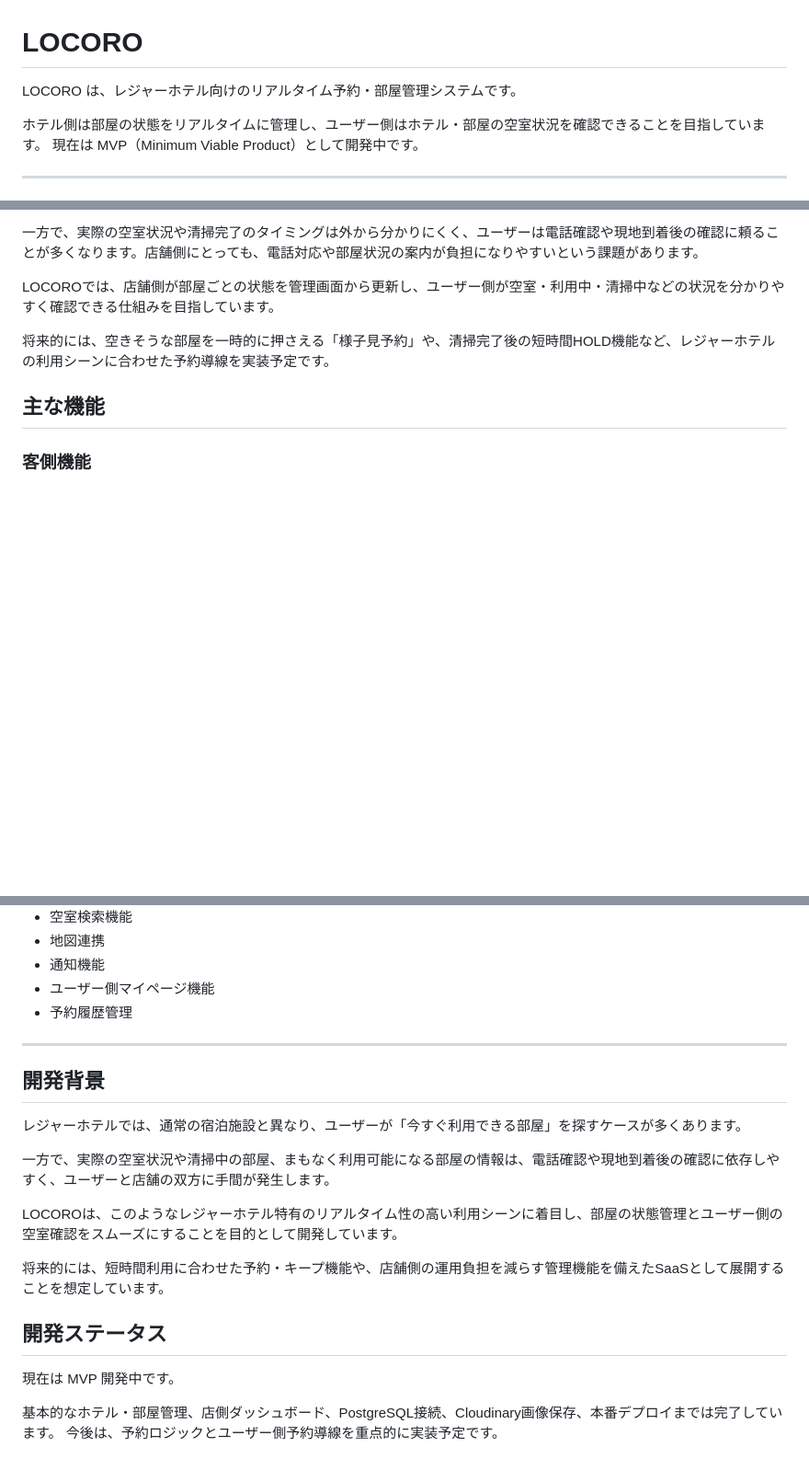
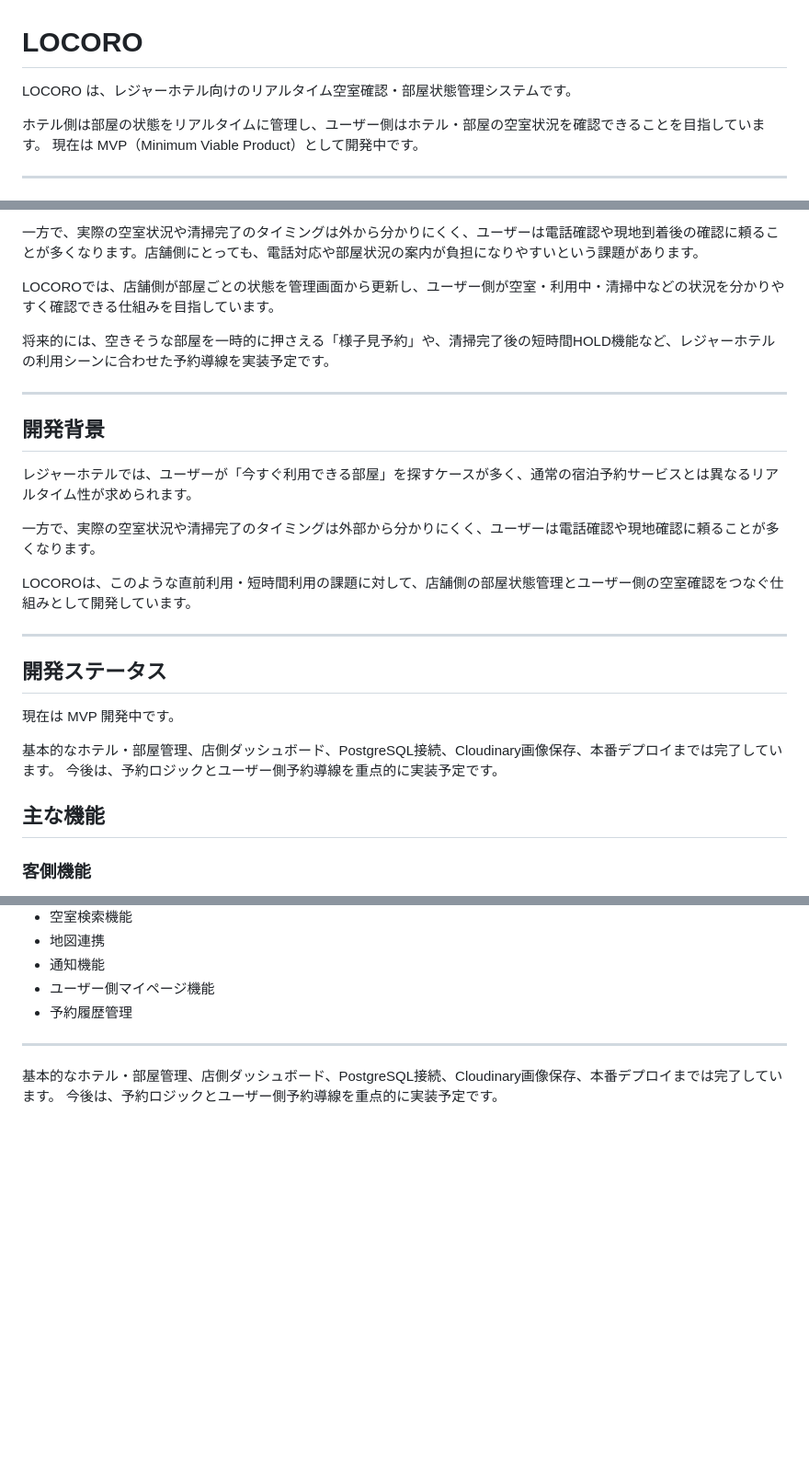
Before and after one commit to Hibiki0417/LOCORO, a Markdown page: README.md, 3 parts joined by grey strips. Shown at 92% size. Drawn GitHub-style; blank space fills up the shorter version.

Commit message:
docs: improve README structure and service overview
Updated the description of LOCORO and added sections for development background and status.

```diff
--- a/README.md
+++ b/README.md
@@ -1,6 +1,6 @@
 # LOCORO
 
-LOCORO は、レジャーホテル向けのリアルタイム予約・部屋管理システムです。
+LOCORO は、レジャーホテル向けのリアルタイム空室確認・部屋状態管理システムです。
 
 ホテル側は部屋の状態をリアルタイムに管理し、ユーザー側はホテル・部屋の空室状況を確認できることを目指しています。
 現在は MVP（Minimum Viable Product）として開発中です。
@@ -58,6 +58,24 @@ LOCOROでは、店舗側が部屋ごとの状態を管理画面から更新し
 
 将来的には、空きそうな部屋を一時的に押さえる「様子見予約」や、清掃完了後の短時間HOLD機能など、レジャーホテルの利用シーンに合わせた予約導線を実装予定です。
 
+---
+
+## 開発背景
+
+レジャーホテルでは、ユーザーが「今すぐ利用できる部屋」を探すケースが多く、通常の宿泊予約サービスとは異なるリアルタイム性が求められます。
+
+一方で、実際の空室状況や清掃完了のタイミングは外部から分かりにくく、ユーザーは電話確認や現地確認に頼ることが多くなります。
+
+LOCOROは、このような直前利用・短時間利用の課題に対して、店舗側の部屋状態管理とユーザー側の空室確認をつなぐ仕組みとして開発しています。
+
+---
+
+## 開発ステータス
+
+現在は MVP 開発中です。
+
+基本的なホテル・部屋管理、店側ダッシュボード、PostgreSQL接続、Cloudinary画像保存、本番デプロイまでは完了しています。
+今後は、予約ロジックとユーザー側予約導線を重点的に実装予定です。
 
 ## 主な機能
 
@@ -276,20 +294,5 @@ docker compose exec web python manage.py createsuperuser
 
 ---
 
-## 開発背景
-
-レジャーホテルでは、通常の宿泊施設と異なり、ユーザーが「今すぐ利用できる部屋」を探すケースが多くあります。
-
-一方で、実際の空室状況や清掃中の部屋、まもなく利用可能になる部屋の情報は、電話確認や現地到着後の確認に依存しやすく、ユーザーと店舗の双方に手間が発生します。
-
-LOCOROは、このようなレジャーホテル特有のリアルタイム性の高い利用シーンに着目し、部屋の状態管理とユーザー側の空室確認をスムーズにすることを目的として開発しています。
-
-将来的には、短時間利用に合わせた予約・キープ機能や、店舗側の運用負担を減らす管理機能を備えたSaaSとして展開することを想定しています。
-
-
-## 開発ステータス
-
-現在は MVP 開発中です。
-
 基本的なホテル・部屋管理、店側ダッシュボード、PostgreSQL接続、Cloudinary画像保存、本番デプロイまでは完了しています。
 今後は、予約ロジックとユーザー側予約導線を重点的に実装予定です。
```
